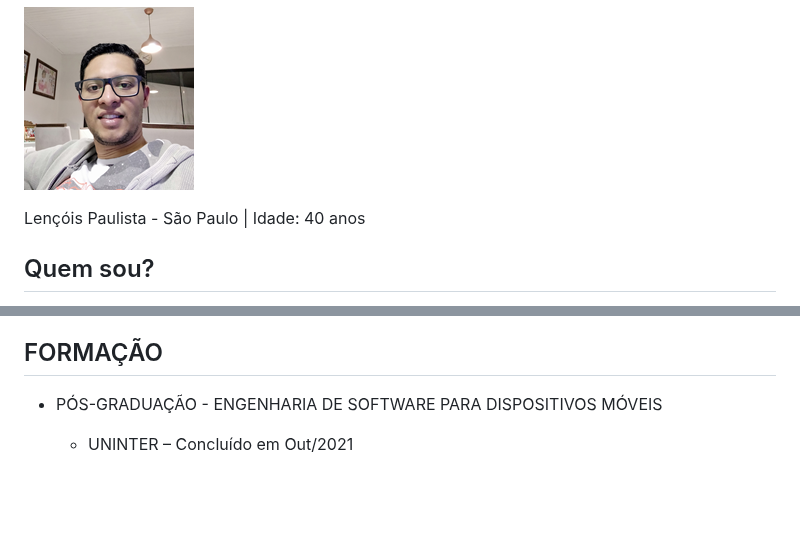
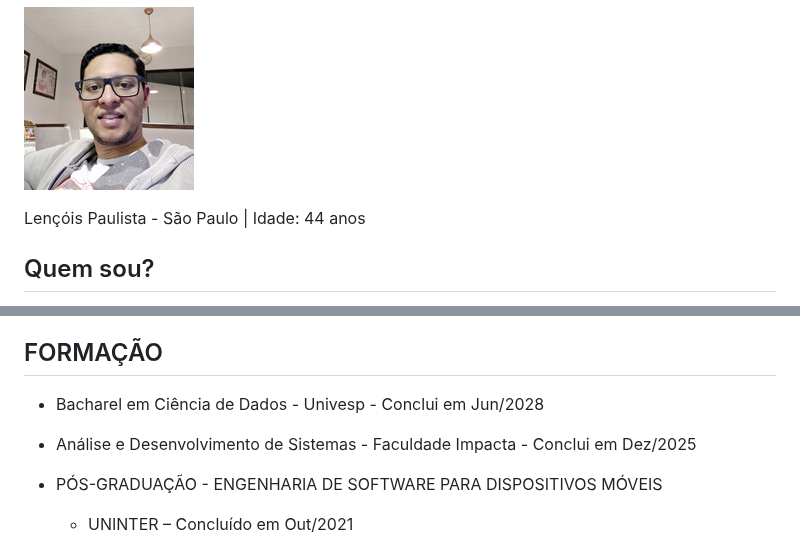
Before and after one commit to CarlosCavalheiro/curriculo, a Markdown page: README.md, 2 parts joined by grey strips. Rendered like a GitHub page; blank space fills up the shorter version.

Commit message:
Update age and education details in README
Updated age and education completion dates in README.

```diff
--- a/README.md
+++ b/README.md
@@ -2,7 +2,7 @@
 
 <p style="text-align:left;"><img src="./images/img_eu.jpg" style="zoom:60%;" /></p>
 
-Lençóis Paulista - São Paulo | Idade: 40 anos
+Lençóis Paulista - São Paulo | Idade: 44 anos
 
 ## Quem sou?
 -	Atualmente trabalho como professor/instrutor de informática básica e avançada, e também sou sócio proprietário de uma empresa de desenvolvimento de aplicações para internet;
@@ -55,6 +55,10 @@ Lençóis Paulista - São Paulo | Idade: 40 anos
   -	Atuação no FrontEnd, UX/UI e Back End da aplicação Web e Mobile;
 
 ## FORMAÇÃO
+- Bacharel em Ciência de Dados - Univesp - Conclui em Jun/2028
+
+- Análise e Desenvolvimento de Sistemas - Faculdade Impacta - Conclui em Dez/2025
+
 - PÓS-GRADUAÇÃO - ENGENHARIA DE SOFTWARE PARA DISPOSITIVOS MÓVEIS
   - UNINTER – Concluído em Out/2021
 
```
